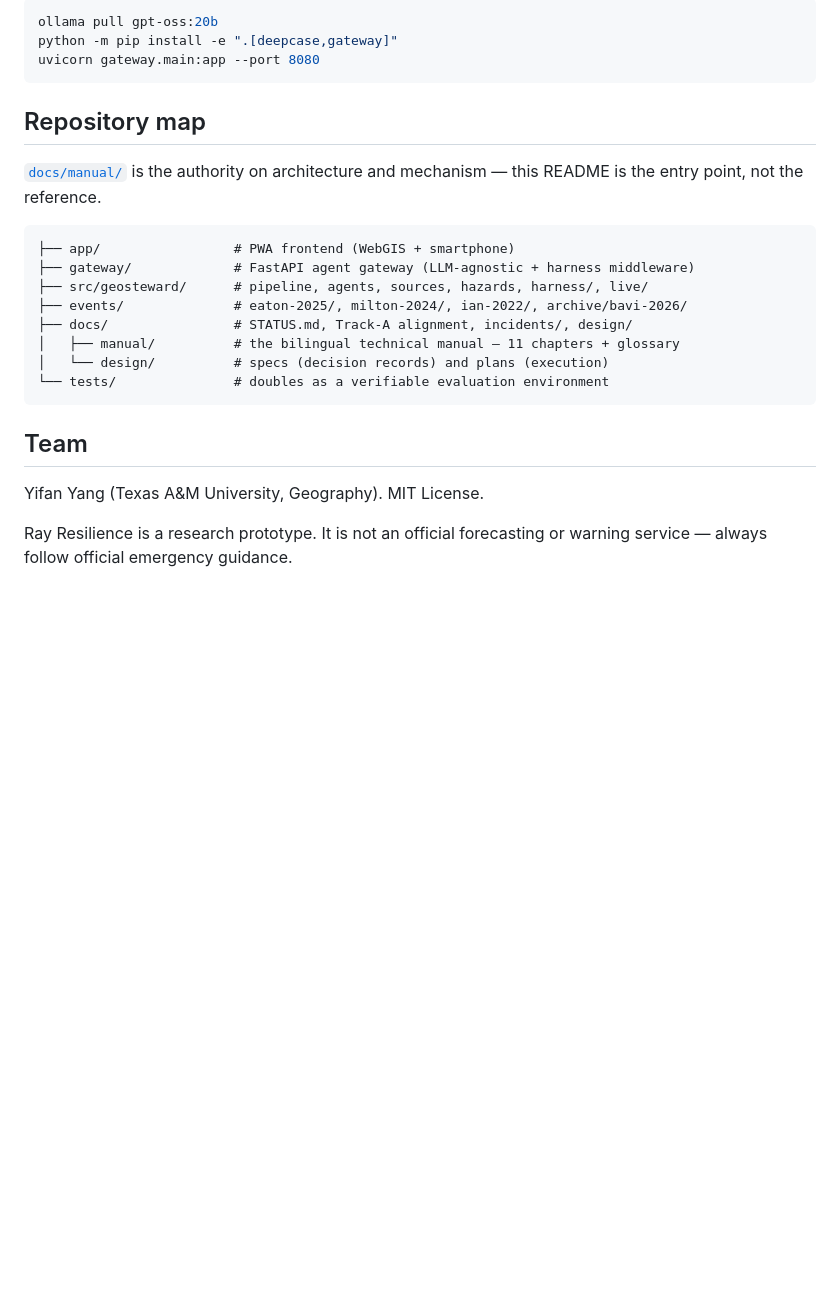
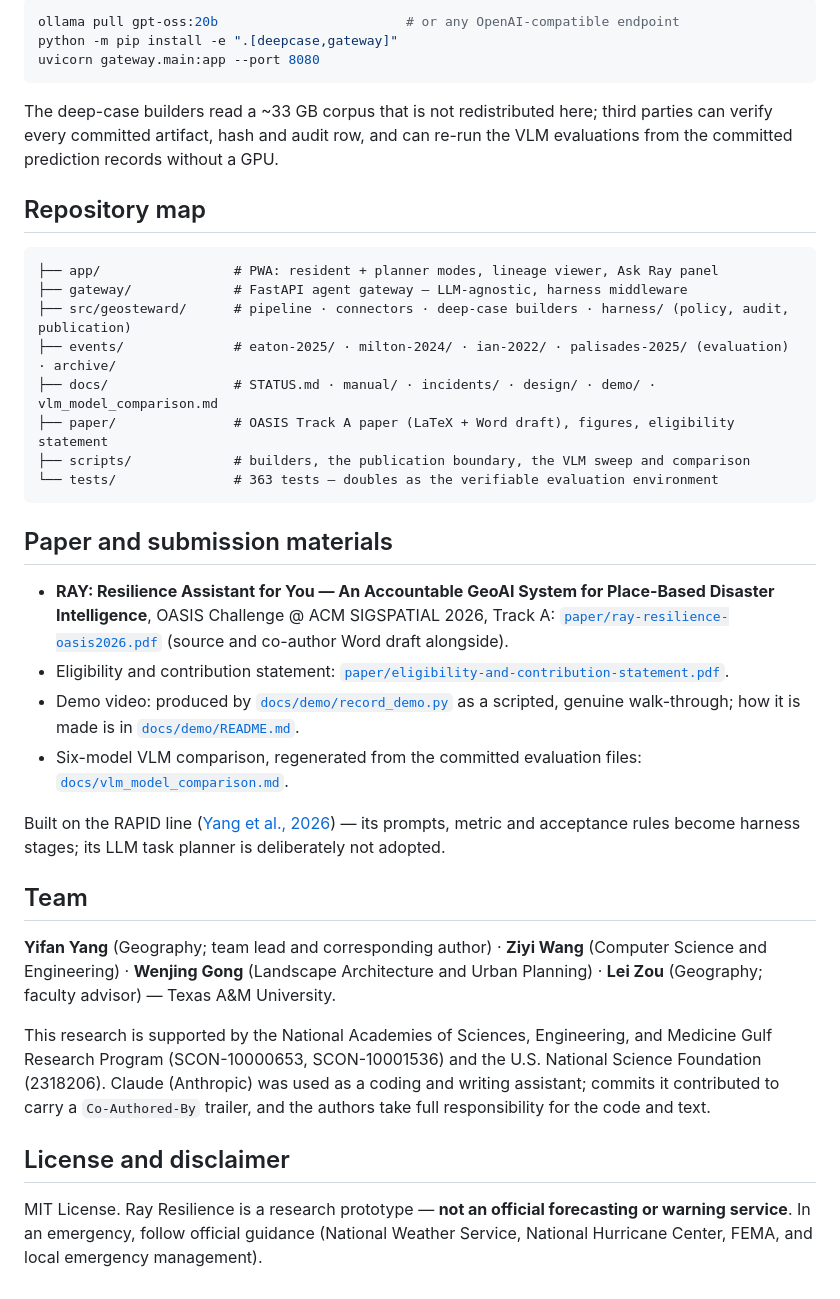
Before and after one commit to rayford295/ray-resilience, a Markdown page: README.md, the part around one of its changes. Rendered like a GitHub page; blank space fills up the shorter version.

````diff
--- a/README.md
+++ b/README.md
@@ -150,29 +91,50 @@ services. To run the agent gateway too:
 
 ```bash
-ollama pull gpt-oss:20b
+ollama pull gpt-oss:20b                        # or any OpenAI-compatible endpoint
 python -m pip install -e ".[deepcase,gateway]"
 uvicorn gateway.main:app --port 8080
 ```
 
+The deep-case builders read a ~33 GB corpus that is not redistributed here; third parties can
+verify every committed artifact, hash and audit row, and can re-run the VLM evaluations from
+the committed prediction records without a GPU.
+
 ## Repository map
 
-[`docs/manual/`](docs/manual/) is the authority on architecture and mechanism —
-this README is the entry point, not the reference.
+```
+├── app/                 # PWA: resident + planner modes, lineage viewer, Ask Ray panel
+├── gateway/             # FastAPI agent gateway — LLM-agnostic, harness middleware
+├── src/geosteward/      # pipeline · connectors · deep-case builders · harness/ (policy, audit, publication)
+├── events/              # eaton-2025/ · milton-2024/ · ian-2022/ · palisades-2025/ (evaluation) · archive/
+├── docs/                # STATUS.md · manual/ · incidents/ · design/ · demo/ · vlm_model_comparison.md
+├── paper/               # OASIS Track A paper (LaTeX + Word draft), figures, eligibility statement
+├── scripts/             # builders, the publication boundary, the VLM sweep and comparison
+└── tests/               # 363 tests — doubles as the verifiable evaluation environment
+```
 
-```
-├── app/                 # PWA frontend (WebGIS + smartphone)
-├── gateway/             # FastAPI agent gateway (LLM-agnostic + harness middleware)
-├── src/geosteward/      # pipeline, agents, sources, hazards, harness/, live/
-├── events/              # eaton-2025/, milton-2024/, ian-2022/, archive/bavi-2026/
-├── docs/                # STATUS.md, Track-A alignment, incidents/, design/
-│   ├── manual/          # the bilingual technical manual — 11 chapters + glossary
-│   └── design/          # specs (decision records) and plans (execution)
-└── tests/               # doubles as a verifiable evaluation environment
-```
+## Paper and submission materials
+
+- **RAY: Resilience Assistant for You — An Accountable GeoAI System for Place-Based Disaster Intelligence**, OASIS Challenge @ ACM SIGSPATIAL 2026, Track A: [`paper/ray-resilience-oasis2026.pdf`](paper/ray-resilience-oasis2026.pdf) (source and co-author Word draft alongside).
+- Eligibility and contribution statement: [`paper/eligibility-and-contribution-statement.pdf`](paper/eligibility-and-contribution-statement.pdf).
+- Demo video: produced by [`docs/demo/record_demo.py`](docs/demo/record_demo.py) as a scripted, genuine walk-through; how it is made is in [`docs/demo/README.md`](docs/demo/README.md).
+- Six-model VLM comparison, regenerated from the committed evaluation files: [`docs/vlm_model_comparison.md`](docs/vlm_model_comparison.md).
+
+Built on the RAPID line ([Yang et al., 2026](https://arxiv.org/abs/2606.21819)) — its prompts,
+metric and acceptance rules become harness stages; its LLM task planner is deliberately not adopted.
 
 ## Team
 
-Yifan Yang (Texas A&M University, Geography). MIT License.
+**Yifan Yang** (Geography; team lead and corresponding author) · **Ziyi Wang** (Computer Science
+and Engineering) · **Wenjing Gong** (Landscape Architecture and Urban Planning) · **Lei Zou**
+(Geography; faculty advisor) — Texas A&M University.
 
-Ray Resilience is a research prototype. It is not an official forecasting or warning
-service — always follow official emergency guidance.
+This research is supported by the National Academies of Sciences, Engineering, and Medicine
+Gulf Research Program (SCON-10000653, SCON-10001536) and the U.S. National Science Foundation
+(2318206). Claude (Anthropic) was used as a coding and writing assistant; commits it contributed
+to carry a `Co-Authored-By` trailer, and the authors take full responsibility for the code and text.
+
+## License and disclaimer
+
+MIT License. Ray Resilience is a research prototype — **not an official forecasting or warning
+service**. In an emergency, follow official guidance (National Weather Service, National Hurricane
+Center, FEMA, and local emergency management).
````
Also changed, not shown: other parts of README.md (+67 -126 lines), docs/img/app-planner.png (added), 1 other file.
